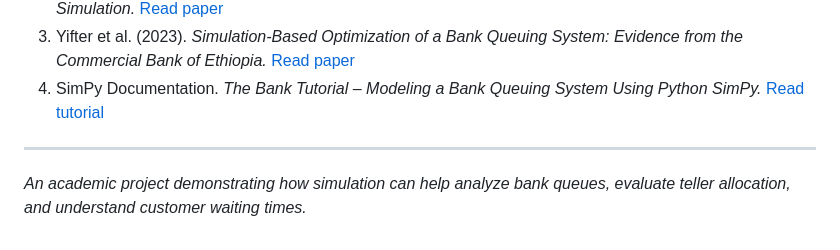
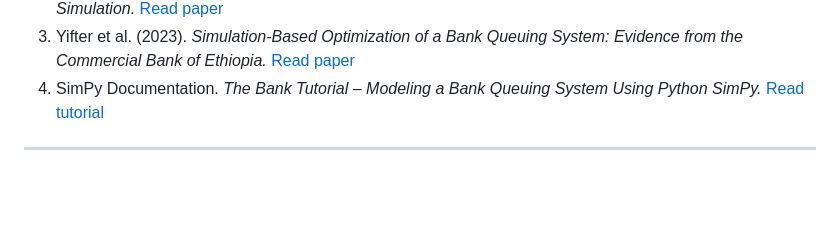
Before and after one commit to kumaarrkkshitij/Modeling-and-Simulation-of-a-Bank-Queue-System, a Markdown page: README.md, the part around the change. GitHub-like rendering; blank space fills up the shorter version.

Commit message:
Remove project description from README
Removed project description from README.

```diff
--- a/README.md
+++ b/README.md
@@ -112,5 +112,3 @@ Future enhancements could include:
 4. SimPy Documentation. *The Bank Tutorial – Modeling a Bank Queuing System Using Python SimPy.* [Read tutorial](https://pythonhosted.org/SimPy/Tutorials/TheBank.html)
 
 ---
-
-*An academic project demonstrating how simulation can help analyze bank queues, evaluate teller allocation, and understand customer waiting times.*
```
